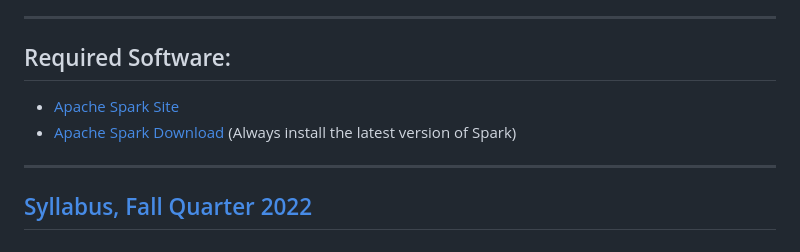
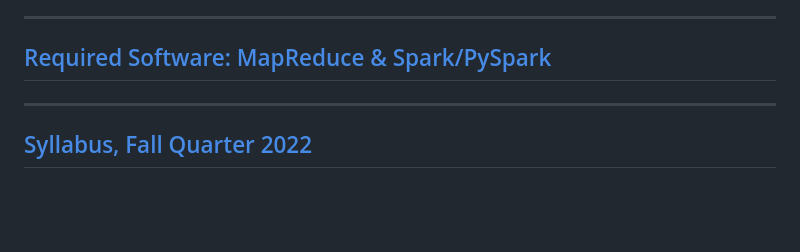
Before and after one commit to mahmoudparsian/big-data-mapreduce-course, a Markdown page: README.md, the part around the change. Drawn GitHub-style; blank space fills up the shorter version.

Commit message:
updated web site

```diff
--- a/README.md
+++ b/README.md
@@ -57,10 +57,7 @@
 
 ----------------------------
 
-## Required Software:
-
-* [Apache Spark Site](http://spark.apache.org/)
-* [Apache Spark Download](http://spark.apache.org/downloads.html) (Always install the latest version of Spark)
+## [Required Software: MapReduce & Spark/PySpark](./web_docs/required_software.md)
 
 ----------------------------
 
```
Also changed, not shown: web_docs/required_software.md (added, +15 -0 lines).
